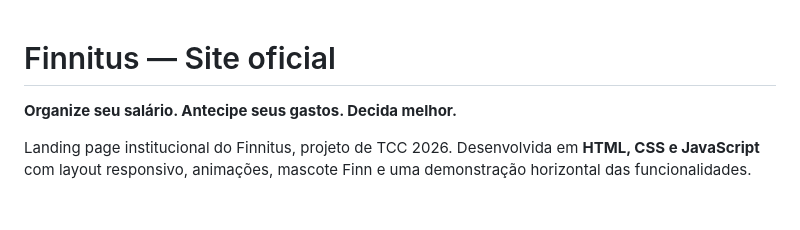
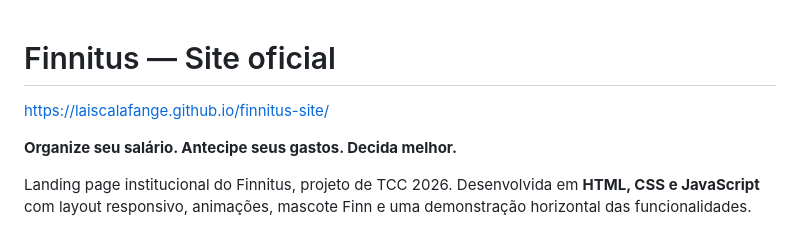
Before and after one commit to laiscalafange/finnitus-site, a Markdown page: README.md, the part around the change. Rendered like a GitHub page; blank space fills up the shorter version.

Commit message:
Add project URL to README

```diff
--- a/README.md
+++ b/README.md
@@ -1,4 +1,5 @@
 # Finnitus — Site oficial
+https://laiscalafange.github.io/finnitus-site/
 
 **Organize seu salário. Antecipe seus gastos. Decida melhor.**
 
```
